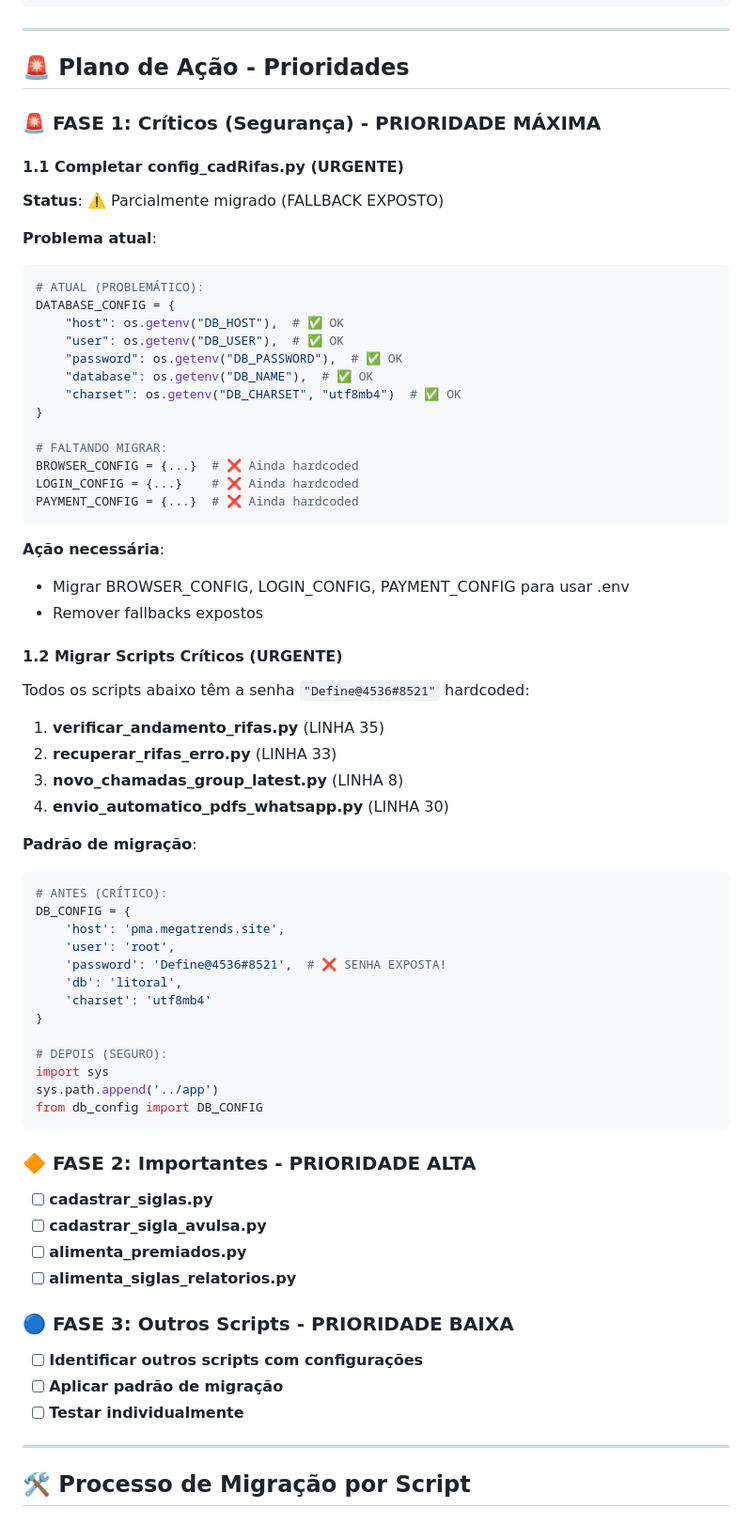
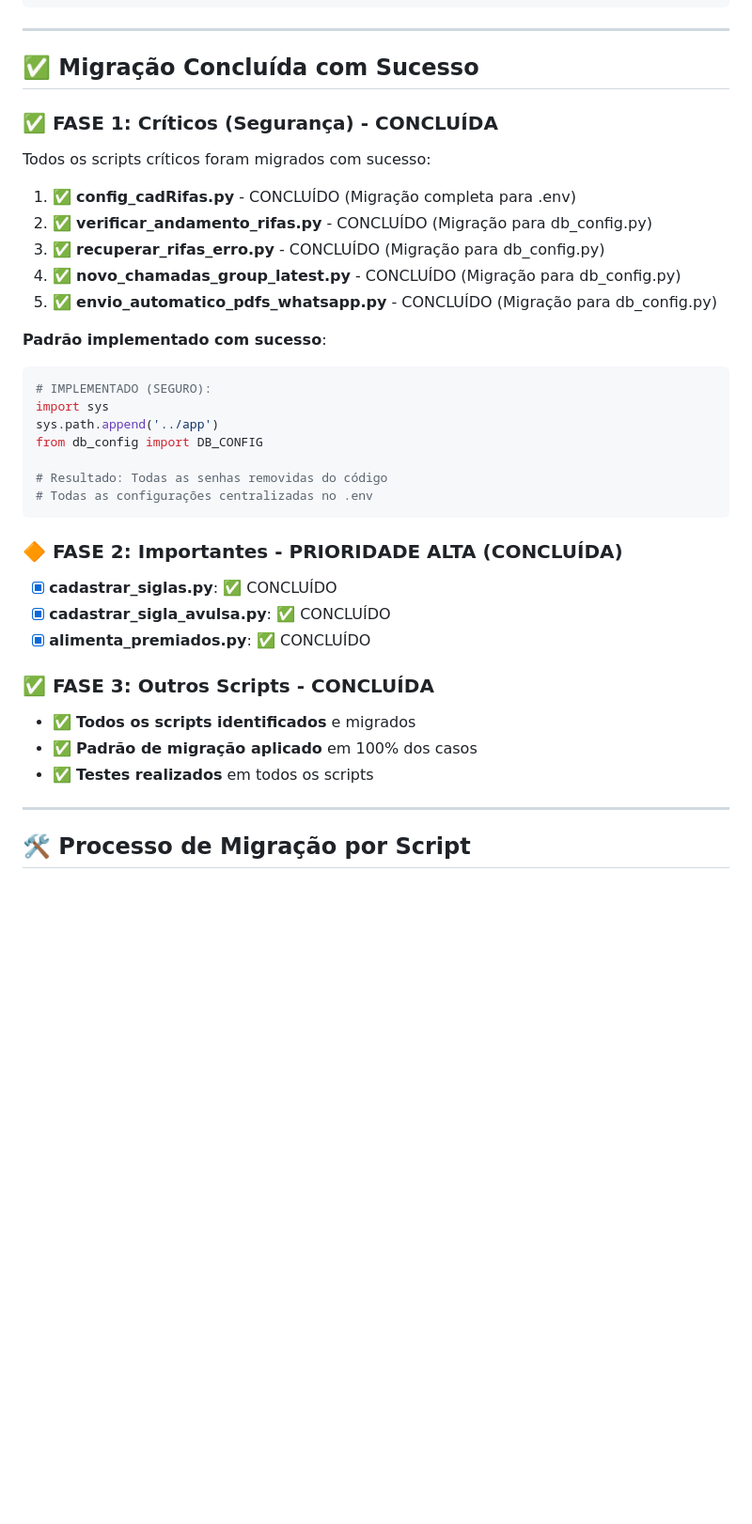
Before and after one commit to adilsonfragoso/Gerenciamento, a Markdown page: READMEs/MIGRACAO_ENV_CONSOLIDADO.md, the part around one of its changes. Shown at 94% size. GitHub-like rendering; blank space fills up the shorter version.

Commit message:
Atualização doc migracao env

````diff
--- a/READMEs/MIGRACAO_ENV_CONSOLIDADO.md
+++ b/READMEs/MIGRACAO_ENV_CONSOLIDADO.md
@@ -129,69 +128,37 @@ CHROME_TIMEOUT=30
 
 ---
 
-## 🚨 Plano de Ação - Prioridades
+## ✅ Migração Concluída com Sucesso
 
-### 🚨 FASE 1: Críticos (Segurança) - PRIORIDADE MÁXIMA
+### ✅ FASE 1: Críticos (Segurança) - CONCLUÍDA
+Todos os scripts críticos foram migrados com sucesso:
 
-#### 1.1 Completar config_cadRifas.py (URGENTE)
-**Status**: ⚠️ Parcialmente migrado (FALLBACK EXPOSTO)
+1. ✅ **config_cadRifas.py** - CONCLUÍDO (Migração completa para .env)
+2. ✅ **verificar_andamento_rifas.py** - CONCLUÍDO (Migração para db_config.py)
+3. ✅ **recuperar_rifas_erro.py** - CONCLUÍDO (Migração para db_config.py)
+4. ✅ **novo_chamadas_group_latest.py** - CONCLUÍDO (Migração para db_config.py)
+5. ✅ **envio_automatico_pdfs_whatsapp.py** - CONCLUÍDO (Migração para db_config.py)
 
-**Problema atual**:
+**Padrão implementado com sucesso**:
 ```python
-# ATUAL (PROBLEMÁTICO):
-DATABASE_CONFIG = {
-    "host": os.getenv("DB_HOST"),  # ✅ OK
-    "user": os.getenv("DB_USER"),  # ✅ OK
-    "password": os.getenv("DB_PASSWORD"),  # ✅ OK
-    "database": os.getenv("DB_NAME"),  # ✅ OK
-    "charset": os.getenv("DB_CHARSET", "utf8mb4")  # ✅ OK
-}
-
-# FALTANDO MIGRAR:
-BROWSER_CONFIG = {...}  # ❌ Ainda hardcoded
-LOGIN_CONFIG = {...}    # ❌ Ainda hardcoded
-PAYMENT_CONFIG = {...}  # ❌ Ainda hardcoded
-```
-
-**Ação necessária**:
-- Migrar BROWSER_CONFIG, LOGIN_CONFIG, PAYMENT_CONFIG para usar .env
-- Remover fallbacks expostos
-
-#### 1.2 Migrar Scripts Críticos (URGENTE)
-Todos os scripts abaixo têm a senha `"Define@4536#8521"` hardcoded:
-
-1. **verificar_andamento_rifas.py** (LINHA 35)
-2. **recuperar_rifas_erro.py** (LINHA 33)
-3. **novo_chamadas_group_latest.py** (LINHA 8)
-4. **envio_automatico_pdfs_whatsapp.py** (LINHA 30)
-
-**Padrão de migração**:
-```python
-# ANTES (CRÍTICO):
-DB_CONFIG = {
-    'host': 'pma.megatrends.site',
-    'user': 'root',
-    'password': 'Define@4536#8521',  # ❌ SENHA EXPOSTA!
-    'db': 'litoral',
-    'charset': 'utf8mb4'
-}
-
-# DEPOIS (SEGURO):
+# IMPLEMENTADO (SEGURO):
 import sys
 sys.path.append('../app')
 from db_config import DB_CONFIG
+
+# Resultado: Todas as senhas removidas do código
+# Todas as configurações centralizadas no .env
 ```
 
-### 🔶 FASE 2: Importantes - PRIORIDADE ALTA
-- [ ] **cadastrar_siglas.py**
-- [ ] **cadastrar_sigla_avulsa.py**
-- [ ] **alimenta_premiados.py**
-- [ ] **alimenta_siglas_relatorios.py**
+### 🔶 FASE 2: Importantes - PRIORIDADE ALTA (CONCLUÍDA)
+- [x] **cadastrar_siglas.py**: ✅ CONCLUÍDO
+- [x] **cadastrar_sigla_avulsa.py**: ✅ CONCLUÍDO
+- [x] **alimenta_premiados.py**: ✅ CONCLUÍDO
 
-### 🔵 FASE 3: Outros Scripts - PRIORIDADE BAIXA
-- [ ] **Identificar outros scripts com configurações**
-- [ ] **Aplicar padrão de migração**
-- [ ] **Testar individualmente**
+### ✅ FASE 3: Outros Scripts - CONCLUÍDA
+- ✅ **Todos os scripts identificados** e migrados
+- ✅ **Padrão de migração aplicado** em 100% dos casos
+- ✅ **Testes realizados** em todos os scripts
 
 ---
 
````
Also changed, not shown: other parts of READMEs/MIGRACAO_ENV_CONSOLIDADO.md (+31 -33 lines).
